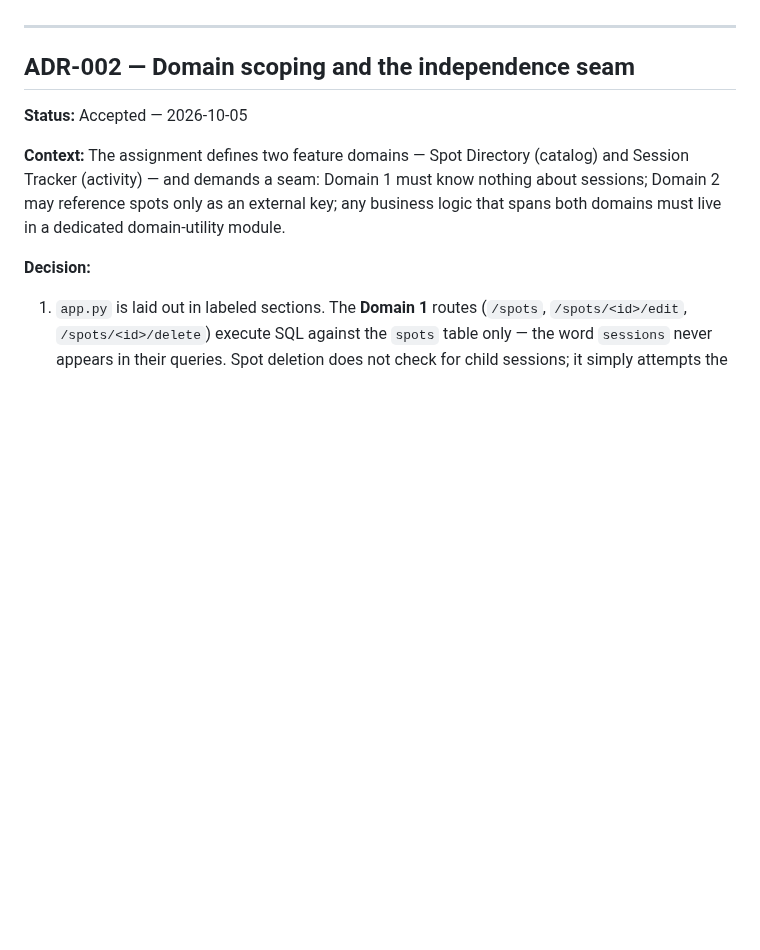
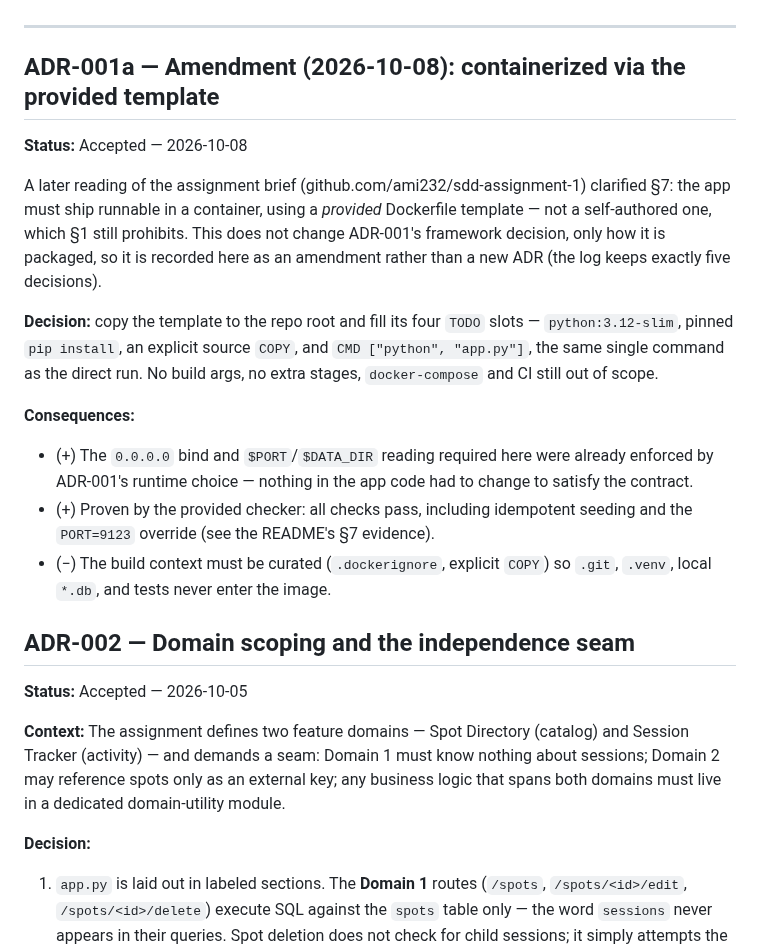
Before and after one commit to gustaveems/swellsync, a Markdown page: ADR.md, the part around the change. Drawn GitHub-style; blank space fills up the shorter version.

Commit message:
docs: amend ADR-001 to record container packaging
Keeps exactly five ADR decisions by logging the Docker adoption as an
amendment to ADR-001 (framework/runtime) rather than a sixth entry.
Documents that the contract needed no app-code change - the 0.0.0.0 bind
and PORT/DATA_DIR reads were already enforced by the original decision -
and that build context must stay curated. Its 2026-10-08 date also lets
the ADR span more than one commit day.

```diff
--- a/ADR.md
+++ b/ADR.md
@@ -32,6 +32,31 @@ can instantiate isolated instances with throwaway data directories.
   need revisiting under real concurrency.
 
 ---
+
+## ADR-001a — Amendment (2026-10-08): containerized via the provided template
+
+**Status:** Accepted — 2026-10-08
+
+A later reading of the assignment brief (github.com/ami232/sdd-assignment-1)
+clarified §7: the app must ship runnable in a container, using a *provided*
+Dockerfile template — not a self-authored one, which §1 still prohibits. This
+does not change ADR-001's framework decision, only how it is packaged, so it
+is recorded here as an amendment rather than a new ADR (the log keeps exactly
+five decisions).
+
+**Decision:** copy the template to the repo root and fill its four `TODO`
+slots — `python:3.12-slim`, pinned `pip install`, an explicit source `COPY`,
+and `CMD ["python", "app.py"]`, the same single command as the direct run. No
+build args, no extra stages, `docker-compose` and CI still out of scope.
+
+**Consequences:**
+* (+) The `0.0.0.0` bind and `$PORT`/`$DATA_DIR` reading required here were
+  already enforced by ADR-001's runtime choice — nothing in the app code had
+  to change to satisfy the contract.
+* (+) Proven by the provided checker: all checks pass, including idempotent
+  seeding and the `PORT=9123` override (see the README's §7 evidence).
+* (−) The build context must be curated (`.dockerignore`, explicit `COPY`) so
+  `.git`, `.venv`, local `*.db`, and tests never enter the image.
 
 ## ADR-002 — Domain scoping and the independence seam
 
```
